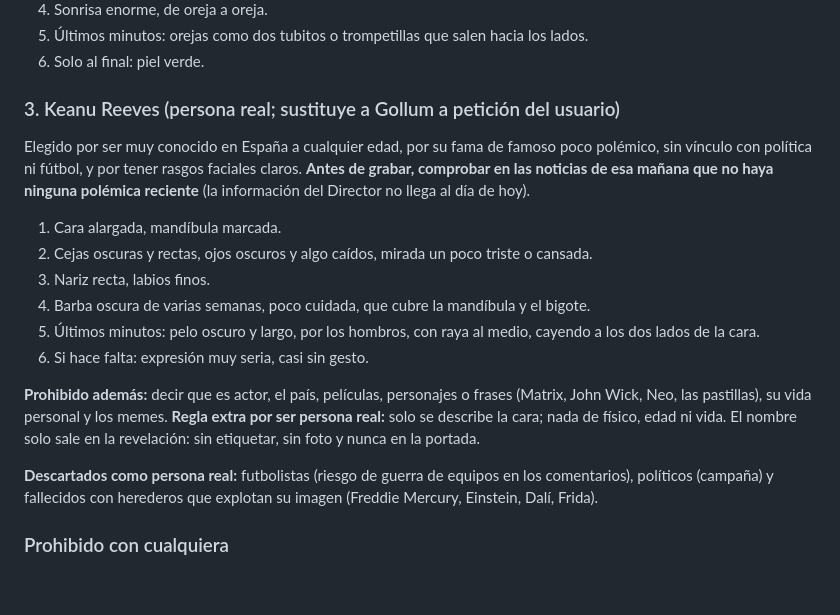
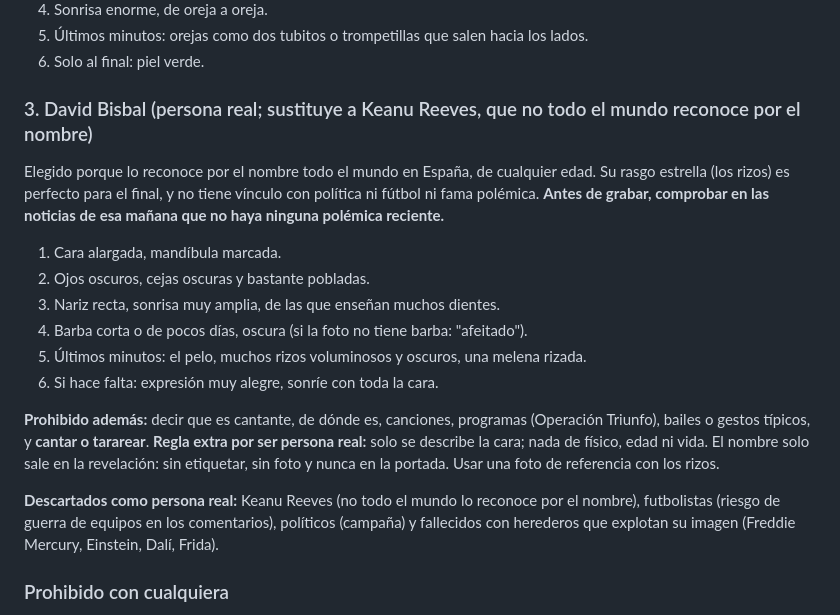
Before and after one commit to adricr17/leanding-propleads, a Markdown page: entregas/2026-W41-retrato-robot-famoso.md, the part around the change. Drawn GitHub-style; blank space fills up the shorter version.

Commit message:
Swap Keanu Reeves for David Bisbal as the real-person suspect
Co-Authored-By: Claude Opus 5.5 <noreply@anthropic.com>
Claude-Session: https://claude.ai/code/session_017Rsphfz7JrN2HBs3pyC4Qn

```diff
--- a/entregas/2026-W41-retrato-robot-famoso.md
+++ b/entregas/2026-W41-retrato-robot-famoso.md
@@ -121,18 +121,18 @@ Elegidos por el Director: dos personajes animados (sin riesgo de imagen ni de po
 5. Últimos minutos: orejas como dos tubitos o trompetillas que salen hacia los lados.
 6. Solo al final: piel verde.
 
-### 3. Keanu Reeves (persona real; sustituye a Gollum a petición del usuario)
-Elegido por ser muy conocido en España a cualquier edad, por su fama de famoso poco polémico, sin vínculo con política ni fútbol, y por tener rasgos faciales claros. **Antes de grabar, comprobar en las noticias de esa mañana que no haya ninguna polémica reciente** (la información del Director no llega al día de hoy).
+### 3. David Bisbal (persona real; sustituye a Keanu Reeves, que no todo el mundo reconoce por el nombre)
+Elegido porque lo reconoce por el nombre todo el mundo en España, de cualquier edad. Su rasgo estrella (los rizos) es perfecto para el final, y no tiene vínculo con política ni fútbol ni fama polémica. **Antes de grabar, comprobar en las noticias de esa mañana que no haya ninguna polémica reciente.**
 1. Cara alargada, mandíbula marcada.
-2. Cejas oscuras y rectas, ojos oscuros y algo caídos, mirada un poco triste o cansada.
-3. Nariz recta, labios finos.
-4. Barba oscura de varias semanas, poco cuidada, que cubre la mandíbula y el bigote.
-5. Últimos minutos: pelo oscuro y largo, por los hombros, con raya al medio, cayendo a los dos lados de la cara.
-6. Si hace falta: expresión muy seria, casi sin gesto.
+2. Ojos oscuros, cejas oscuras y bastante pobladas.
+3. Nariz recta, sonrisa muy amplia, de las que enseñan muchos dientes.
+4. Barba corta o de pocos días, oscura (si la foto no tiene barba: "afeitado").
+5. Últimos minutos: el pelo, muchos rizos voluminosos y oscuros, una melena rizada.
+6. Si hace falta: expresión muy alegre, sonríe con toda la cara.
 
-**Prohibido además:** decir que es actor, el país, películas, personajes o frases (Matrix, John Wick, Neo, las pastillas), su vida personal y los memes. **Regla extra por ser persona real:** solo se describe la cara; nada de físico, edad ni vida. El nombre solo sale en la revelación: sin etiquetar, sin foto y nunca en la portada.
+**Prohibido además:** decir que es cantante, de dónde es, canciones, programas (Operación Triunfo), bailes o gestos típicos, y **cantar o tararear**. **Regla extra por ser persona real:** solo se describe la cara; nada de físico, edad ni vida. El nombre solo sale en la revelación: sin etiquetar, sin foto y nunca en la portada. Usar una foto de referencia con los rizos.
 
-**Descartados como persona real:** futbolistas (riesgo de guerra de equipos en los comentarios), políticos (campaña) y fallecidos con herederos que explotan su imagen (Freddie Mercury, Einstein, Dalí, Frida).
+**Descartados como persona real:** Keanu Reeves (no todo el mundo lo reconoce por el nombre), futbolistas (riesgo de guerra de equipos en los comentarios), políticos (campaña) y fallecidos con herederos que explotan su imagen (Freddie Mercury, Einstein, Dalí, Frida).
 
 ### Prohibido con cualquiera
 Nombre, serie o película, "es de dibujos", frases típicas ("¡D'oh!", "¡Mi tesoro!"), familia, amigos, casa, trabajo, y la ropa característica (camisa de Homer, chaleco de Shrek). Si se escapa una: se corta o sale el sello "FALTA".
```
